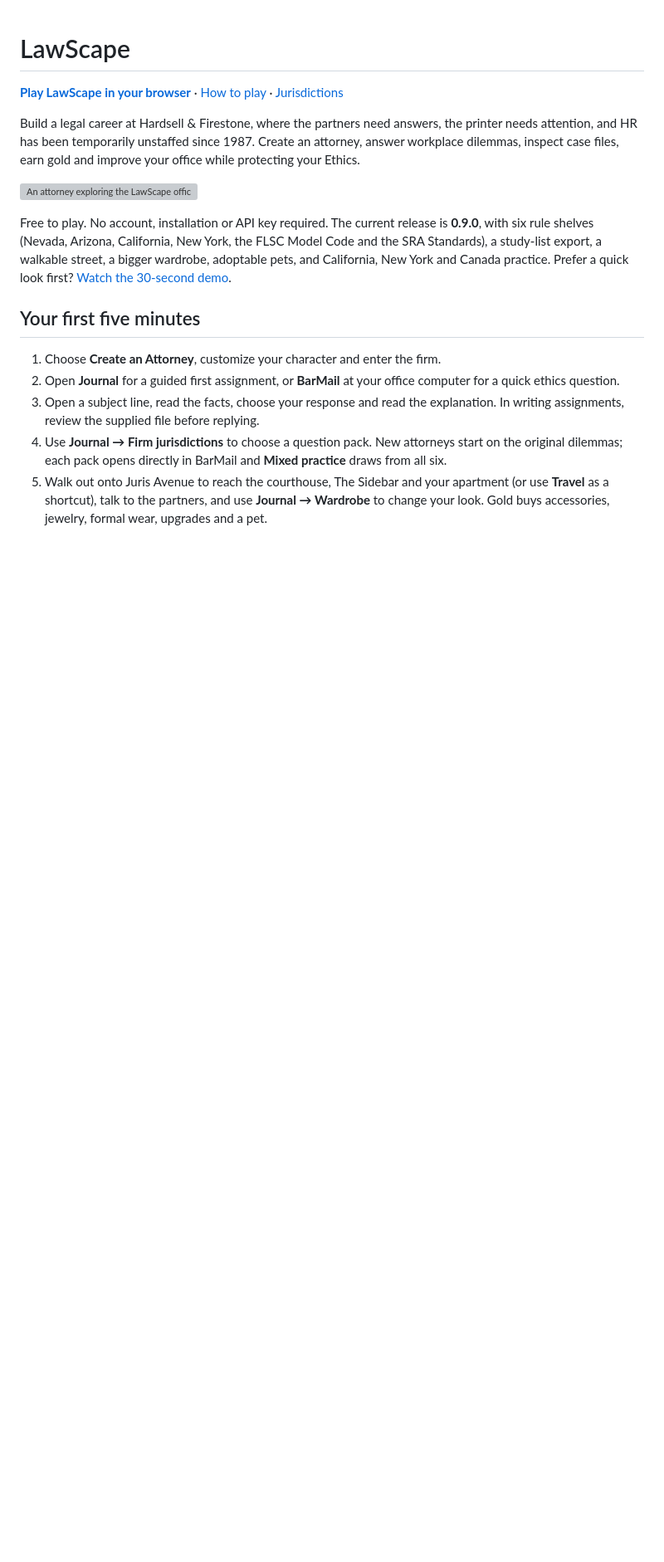
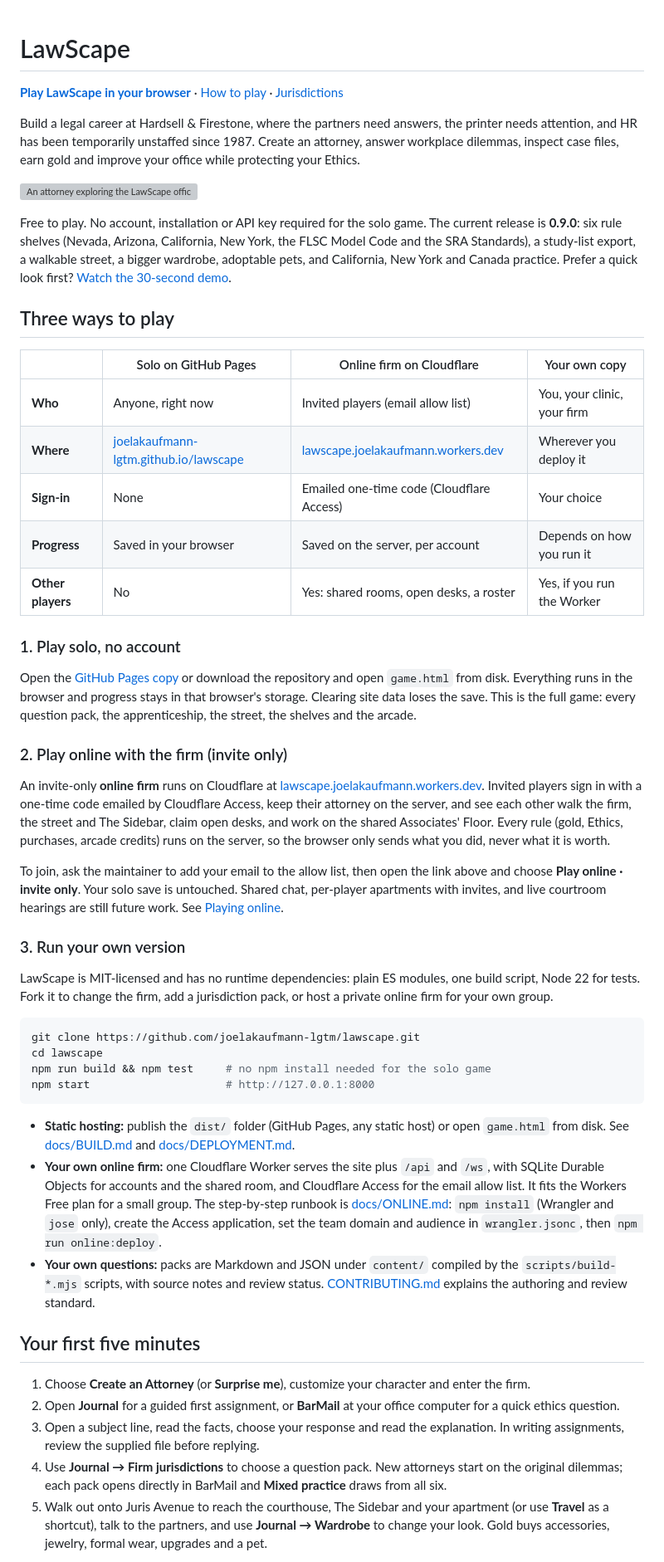
Before and after one commit to joelakaufmann-lgtm/lawscape, a Markdown page: README.md, the part around one of its changes. Shown at 83% size. Drawn GitHub-style; blank space fills up the shorter version; grey boxes are pictures that could not be loaded.

Commit message:
Rewrite the README around the three ways to play: solo, the invite-only online firm, your own copy
Co-Authored-By: Claude Fable 5.1 <noreply@anthropic.com>

````diff
--- a/README.md
+++ b/README.md
@@ -9,13 +9,76 @@ and improve your office while protecting your Ethics.
 
 ![An attorney exploring the LawScape office](media/demo-30s/captures/office-full.png)
 
-Free to play. No account, installation or API key required. The current release
-is **0.9.0**, with six rule shelves (Nevada, Arizona, California, New York, the FLSC Model Code and the SRA Standards), a study-list export, a walkable street, a bigger wardrobe,
-adoptable pets, and California, New York and Canada practice. Prefer a quick look first? [Watch the 30-second demo](media/lawscape-demo-30s.mp4).
+Free to play. No account, installation or API key required for the solo game.
+The current release is **0.9.0**: six rule shelves (Nevada, Arizona, California,
+New York, the FLSC Model Code and the SRA Standards), a study-list export, a
+walkable street, a bigger wardrobe, adoptable pets, and California, New York
+and Canada practice. Prefer a quick look first?
+[Watch the 30-second demo](media/lawscape-demo-30s.mp4).
+
+## Three ways to play
+
+| | Solo on GitHub Pages | Online firm on Cloudflare | Your own copy |
+| --- | --- | --- | --- |
+| **Who** | Anyone, right now | Invited players (email allow list) | You, your clinic, your firm |
+| **Where** | [joelakaufmann-lgtm.github.io/lawscape](https://joelakaufmann-lgtm.github.io/lawscape/) | [lawscape.joelakaufmann.workers.dev](https://lawscape.joelakaufmann.workers.dev/) | Wherever you deploy it |
+| **Sign-in** | None | Emailed one-time code (Cloudflare Access) | Your choice |
+| **Progress** | Saved in your browser | Saved on the server, per account | Depends on how you run it |
+| **Other players** | No | Yes: shared rooms, open desks, a roster | Yes, if you run the Worker |
+
+### 1. Play solo, no account
+
+Open the [GitHub Pages copy](https://joelakaufmann-lgtm.github.io/lawscape/)
+or download the repository and open `game.html` from disk. Everything runs in
+the browser and progress stays in that browser's storage. Clearing site data
+loses the save. This is the full game: every question pack, the apprenticeship,
+the street, the shelves and the arcade.
+
+### 2. Play online with the firm (invite only)
+
+An invite-only **online firm** runs on Cloudflare at
+[lawscape.joelakaufmann.workers.dev](https://lawscape.joelakaufmann.workers.dev/).
+Invited players sign in with a one-time code emailed by Cloudflare Access, keep
+their attorney on the server, and see each other walk the firm, the street and
+The Sidebar, claim open desks, and work on the shared Associates' Floor. Every
+rule (gold, Ethics, purchases, arcade credits) runs on the server, so the
+browser only sends what you did, never what it is worth.
+
+To join, ask the maintainer to add your email to the allow list, then open the
+link above and choose **Play online · invite only**. Your solo save is untouched.
+Shared chat, per-player apartments with invites, and live courtroom hearings are
+still future work. See [Playing online](docs/PLAYING.md#playing-online).
+
+### 3. Run your own version
+
+LawScape is MIT-licensed and has no runtime dependencies: plain ES modules,
+one build script, Node 22 for tests. Fork it to change the firm, add a
+jurisdiction pack, or host a private online firm for your own group.
+
+```sh
+git clone https://github.com/joelakaufmann-lgtm/lawscape.git
+cd lawscape
+npm run build && npm test     # no npm install needed for the solo game
+npm start                     # http://127.0.0.1:8000
+```
+
+- **Static hosting:** publish the `dist/` folder (GitHub Pages, any static host)
+  or open `game.html` from disk. See [docs/BUILD.md](docs/BUILD.md) and
+  [docs/DEPLOYMENT.md](docs/DEPLOYMENT.md).
+- **Your own online firm:** one Cloudflare Worker serves the site plus `/api`
+  and `/ws`, with SQLite Durable Objects for accounts and the shared room, and
+  Cloudflare Access for the email allow list. It fits the Workers Free plan for
+  a small group. The step-by-step runbook is [docs/ONLINE.md](docs/ONLINE.md):
+  `npm install` (Wrangler and `jose` only), create the Access application, set
+  the team domain and audience in `wrangler.jsonc`, then `npm run online:deploy`.
+- **Your own questions:** packs are Markdown and JSON under `content/` compiled
+  by the `scripts/build-*.mjs` scripts, with source notes and review status.
+  [CONTRIBUTING.md](CONTRIBUTING.md) explains the authoring and review standard.
 
 ## Your first five minutes
 
-1. Choose **Create an Attorney**, customize your character and enter the firm.
+1. Choose **Create an Attorney** (or **Surprise me**), customize your character
+   and enter the firm.
 2. Open **Journal** for a guided first assignment, or **BarMail** at your office
    computer for a quick ethics question.
 3. Open a subject line, read the facts, choose your response and read the
````
Also changed, not shown: other parts of README.md (+18 -17 lines).
